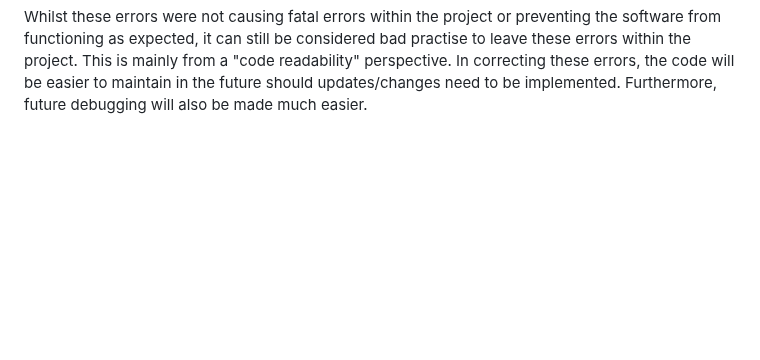
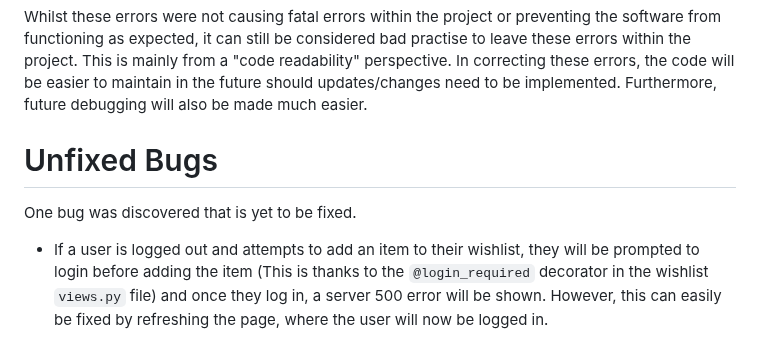
Before and after one commit to ConorG180/mgc-dismantlers, a Markdown page: TESTING.md, the part around the change. Rendered like a GitHub page; blank space fills up the shorter version.

Commit message:
Add unfixed bugs testing section to TESTING.md

````diff
--- a/TESTING.md
+++ b/TESTING.md
@@ -147,3 +147,7 @@ All python files contained PEP 8 errors of some kind, the most common of which i
 * W2 - Whitespace warnings
 
 Whilst these errors were not causing fatal errors within the project or preventing the software from functioning as expected, it can still be considered bad practise to leave these errors within the project. This is mainly from a "code readability" perspective. In correcting these errors, the code will be easier to maintain in the future should updates/changes need to be implemented. Furthermore, future debugging will also be made much easier.
+
+# Unfixed Bugs
+One bug was discovered that is yet to be fixed.
+  - If a user is logged out and attempts to add an item to their wishlist, they will be prompted to login before adding the item (This is thanks to the ```@login_required``` decorator in the wishlist ```views.py``` file) and once they log in, a server 500 error will be shown. However, this can easily be fixed by refreshing the page, where the user will now be logged in.
````
